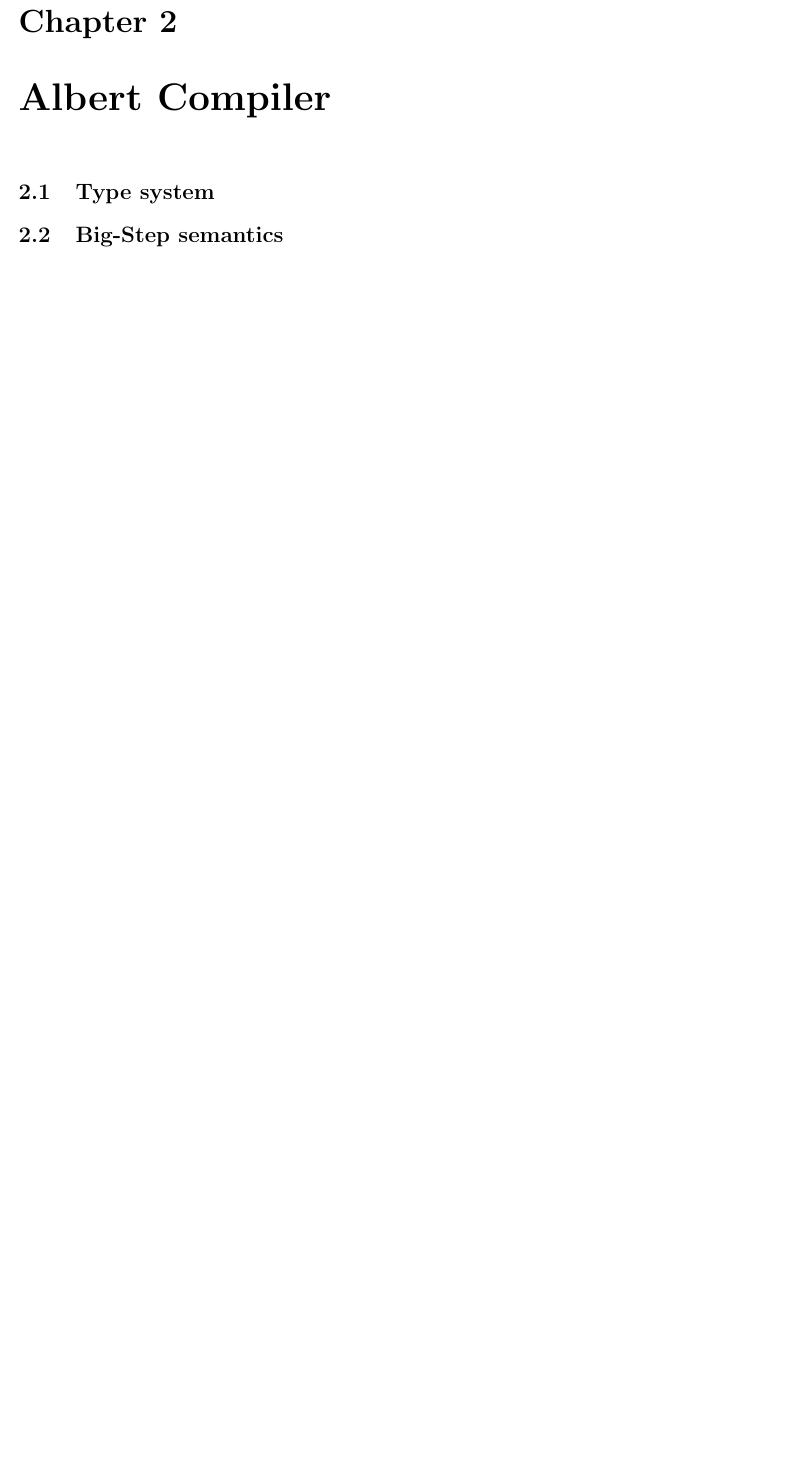
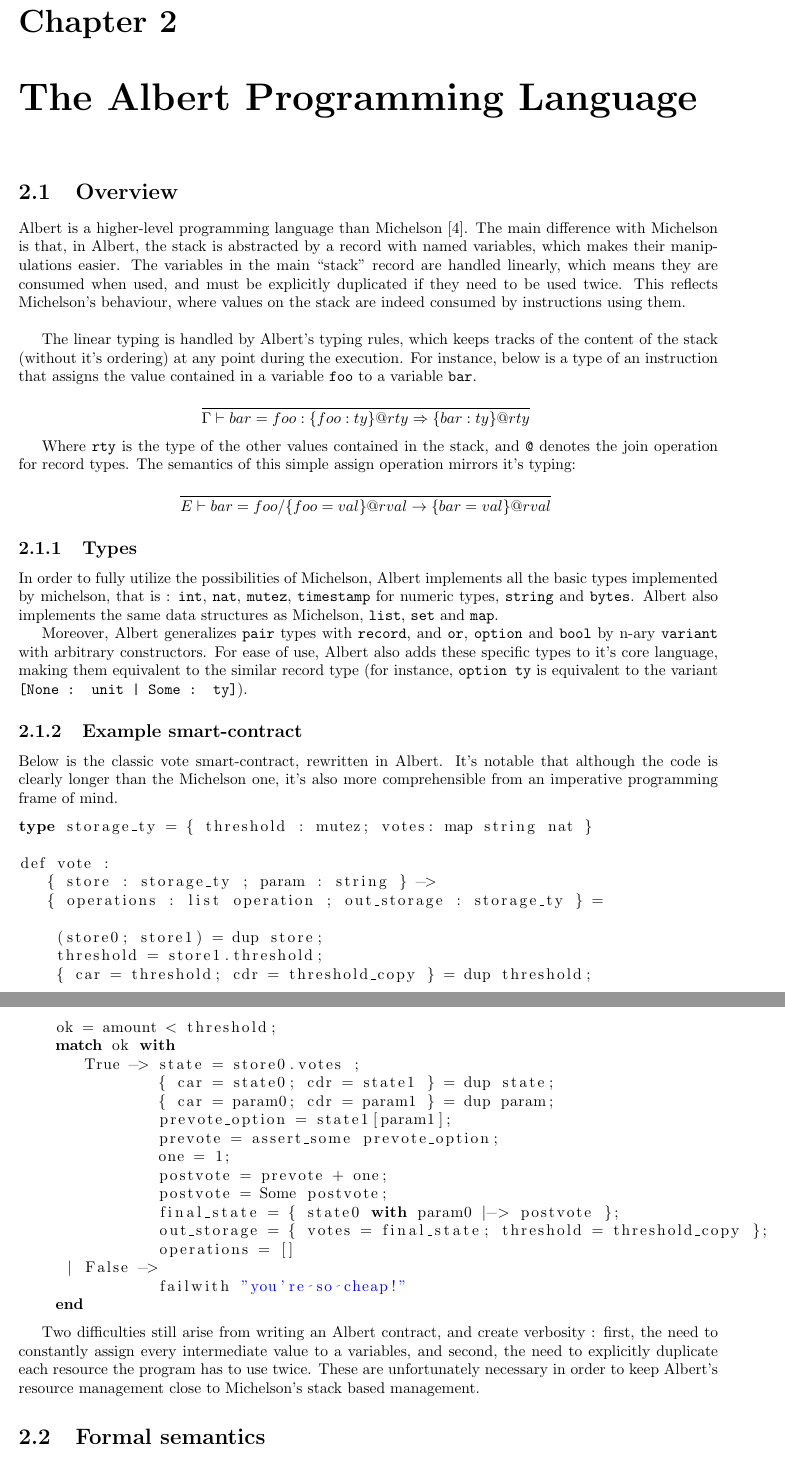
Before and after one commit to Vertmo/stage2019-rapport, a LaTeX document (report.tex): part of page 7 of 9 before the commit and two parts of pages 7 and 8 of 9 after it, the two joined at a grey line, cut so that both start at the same text, the shorter picture padded with empty space. Compiled offline with pdfLaTeX.

Commit message:
More on Albert, example

```diff
--- a/report.tex
+++ b/report.tex
@@ -10,6 +10,9 @@
 \usepackage{longtable}
 \usepackage{listings,xcolor}
 \usepackage{caption}
+\usepackage{mathpartir}
+
+\input{michelsonlang}
 
 \title{Compiling a low-level language to Michelson}
 \author{Basile Pesin,\\
@@ -160,10 +164,66 @@ In addition to it's specification and documentation capabilities, Ott can also,
 \item Location : Finally, I completed the calculations of lexer locations, which didn't update when uncountering a new line (``\textbackslash n'' character), because the call to \texttt{Lexing.new\_line lexbuf} was missing. This is a tiny change, but it allows for parsing error message to be correct and helpful.
 \end{itemize}
 
-\chapter{Albert Compiler}
+\chapter{The Albert Programming Language}
 
-\section{Type system}
+\section{Overview}
 
-\section{Big-Step semantics}
+Albert is a higher-level programming language than Michelson~\cite{albertProposal}. The main difference with Michelson is that, in Albert, the stack is abstracted by a record with named variables, which makes their manipulations easier. The variables in the main ``stack'' record are handled linearly, which means they are consumed when used, and must be explicitly duplicated if they need to be used twice. This reflects Michelson's behaviour, where values on the stack are indeed consumed by instructions using them.\\
 
-\section{Compiler}
+The linear typing is handled by Albert's typing rules, which keeps tracks of the content of the stack (without it's ordering) at any point during the execution. For instance, below is a type of an instruction that assigns the value contained in a variable \texttt{foo} to a variable \texttt{bar}.
+
+$$
+\inferrule*
+    { }
+    { \Gamma \vdash bar = foo : \{ foo : ty \} @ rty \Rightarrow \{ bar : ty \} @ rty }
+$$
+
+Where \texttt{rty} is the type of the other values contained in the stack, and \texttt{@} denotes the join operation for record types. The semantics of this simple assign operation mirrors it's typing:
+
+$$
+\inferrule*
+    { }
+    { E \vdash bar = foo / \{ foo = val \} @ rval \rightarrow \{ bar = val \} @ rval }
+    $$
+
+\subsection{Types}
+
+In order to fully utilize the possibilities of Michelson, Albert implements all the basic types implemented by michelson, that is : \texttt{int}, \texttt{nat}, \texttt{mutez}, \texttt{timestamp} for numeric types, \texttt{string} and \texttt{bytes}. Albert also implements the same data structures as Michelson, \texttt{list}, \texttt{set} and \texttt{map}.
+
+Moreover, Albert generalizes \texttt{pair} types with \texttt{record}, and \texttt{or}, \texttt{option} and \texttt{bool} by n-ary \texttt{variant} with arbitrary constructors. For ease of use, Albert also adds these specific types to it's core language, making them equivalent to the similar record type (for instance, \texttt{option ty} is equivalent to the variant \texttt{[None : unit | Some : ty]}).
+
+\subsection{Example smart-contract}
+
+Below is the classic vote smart-contract, rewritten in Albert. It's notable that although the code is clearly longer than the Michelson one, it's also more comprehensible from an imperative programming frame of mind.
+
+\begin{lstlisting}[language=caml].
+type storage_ty = { threshold : mutez; votes: map string nat }
+
+def vote :
+   { store : storage_ty ; param : string } ->
+   { operations : list operation ; out_storage : storage_ty } =
+
+    (store0; store1) = dup store;
+    threshold = store1.threshold;
+    { car = threshold; cdr = threshold_copy } = dup threshold;
+    ok = amount < threshold;
+    match ok with
+       True -> state = store0.votes ;
+               { car = state0; cdr = state1 } = dup state;
+               { car = param0; cdr = param1 } = dup param;
+               prevote_option = state1[param1];
+               prevote = assert_some prevote_option;
+               one = 1;
+               postvote = prevote + one;
+               postvote = Some postvote;
+               final_state = { state0 with param0 |-> postvote };
+               out_storage = { votes = final_state; threshold = threshold_copy };
+               operations = []
+     | False ->
+               failwith "you're so cheap!"
+    end
+\end{lstlisting}
+
+Two difficulties still arise from writing an Albert contract, and create verbosity : first, the need to constantly assign every intermediate value to a variables, and second, the need to explicitly duplicate each resource the program has to use twice. These are unfortunately necessary in order to keep Albert's resource management close to Michelson's stack based management.
+
+\section{Formal semantics}
```
Also changed, not shown: biblio.bib (+6 -0 lines), michelsonlang.tex (added, +61 -0 lines), Makefile (added), report.tex (34 more changed lines).
